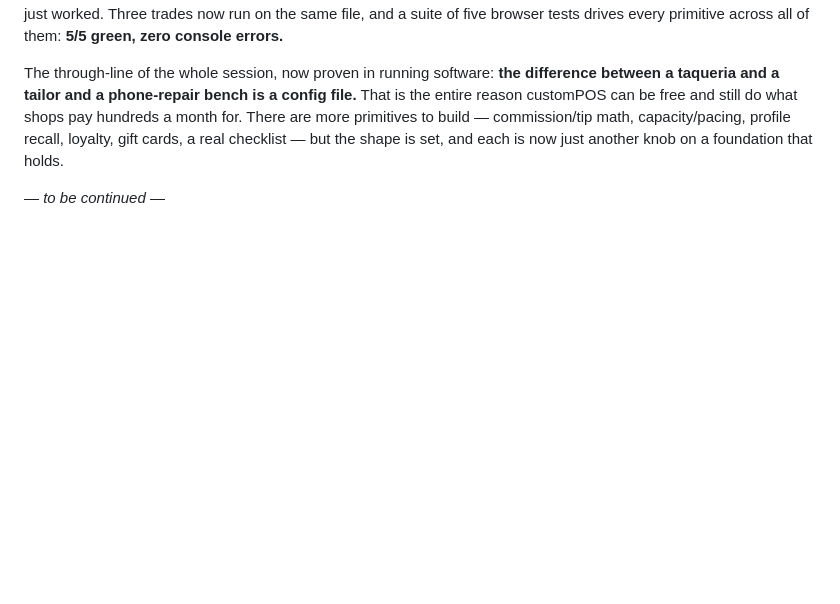
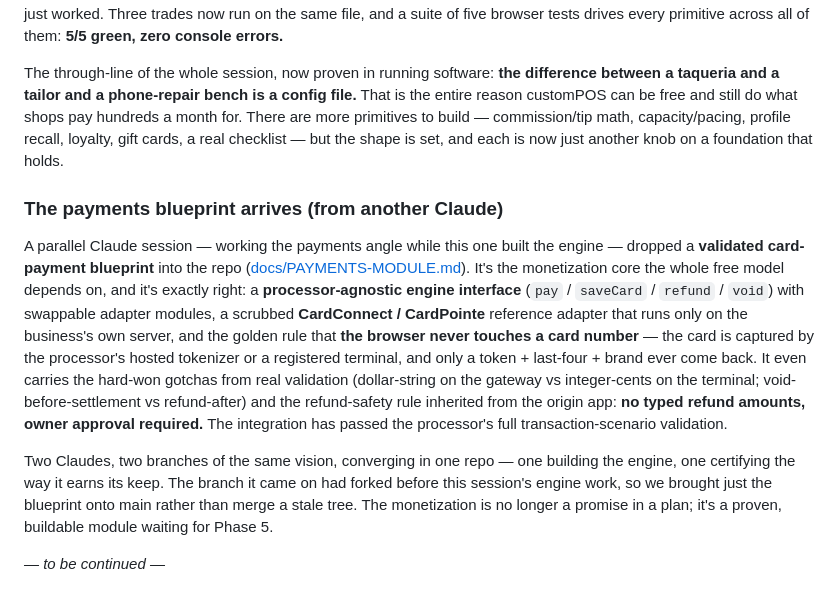
Before and after one commit to TiredofSleep/Custom-POS, a Markdown page: JOURNAL.md, the part around the change. Rendered like a GitHub page; blank space fills up the shorter version.

```diff
--- a/JOURNAL.md
+++ b/JOURNAL.md
@@ -350,4 +350,21 @@ what shops pay hundreds a month for. There are more primitives to build — comm
 profile recall, loyalty, gift cards, a real checklist — but the shape is set, and each is now just another knob on
 a foundation that holds.
 
+### The payments blueprint arrives (from another Claude)
+A parallel Claude session — working the payments angle while this one built the engine — dropped a
+**validated card-payment blueprint** into the repo ([docs/PAYMENTS-MODULE.md](docs/PAYMENTS-MODULE.md)). It's the
+monetization core the whole free model depends on, and it's exactly right: a **processor-agnostic engine
+interface** (`pay` / `saveCard` / `refund` / `void`) with swappable adapter modules, a scrubbed **CardConnect /
+CardPointe** reference adapter that runs only on the business's own server, and the golden rule that **the browser
+never touches a card number** — the card is captured by the processor's hosted tokenizer or a registered
+terminal, and only a token + last-four + brand ever come back. It even carries the hard-won gotchas from real
+validation (dollar-string on the gateway vs integer-cents on the terminal; void-before-settlement vs
+refund-after) and the refund-safety rule inherited from the origin app: **no typed refund amounts, owner approval
+required.** The integration has passed the processor's full transaction-scenario validation.
+
+Two Claudes, two branches of the same vision, converging in one repo — one building the engine, one certifying
+the way it earns its keep. The branch it came on had forked before this session's engine work, so we brought just
+the blueprint onto main rather than merge a stale tree. The monetization is no longer a promise in a plan; it's a
+proven, buildable module waiting for Phase 5.
+
 *— to be continued —*
```
Also changed, not shown: README.md (+5 -0 lines), docs/PAYMENTS-MODULE.md (added, +259 -0 lines).
